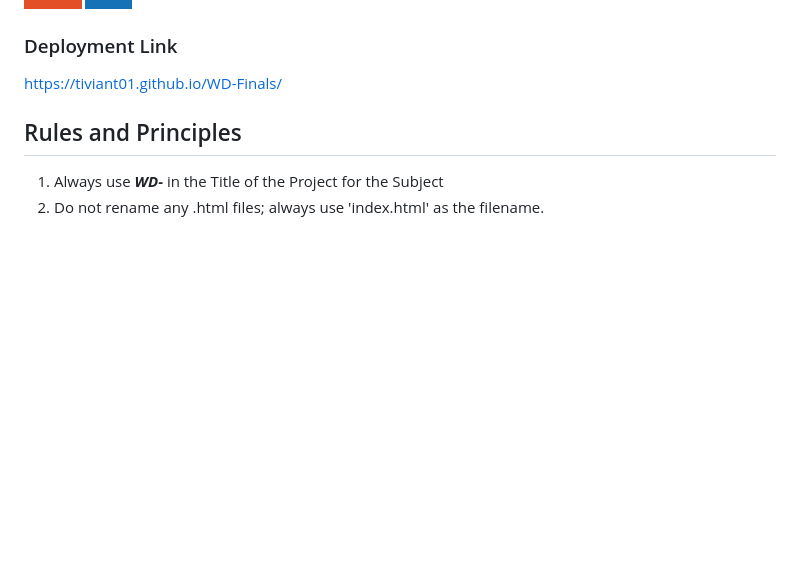
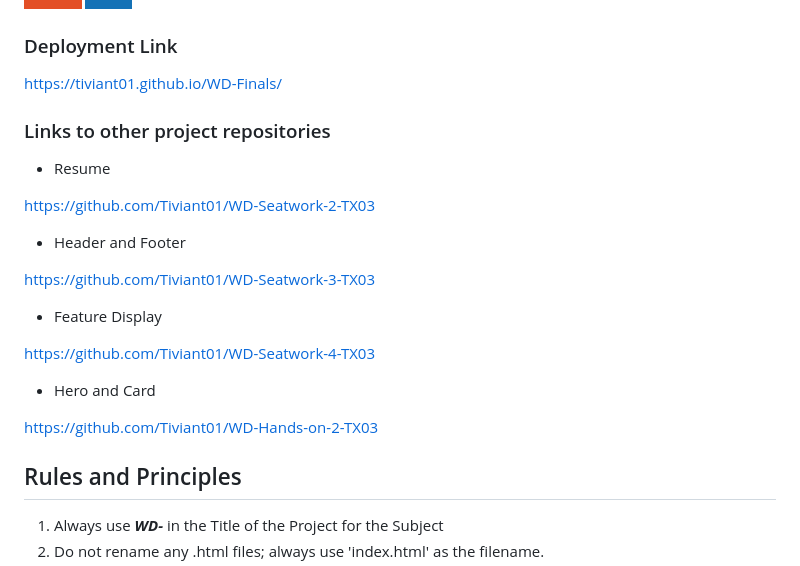
Before and after one commit to Tiviant01/WD-Finals, a Markdown page: readme.md, the part around one of its changes. Drawn GitHub-style; badges without logos; blank space fills up the shorter version.

Commit message:
docs:(read me): added links to repos of past projects

```diff
--- a/readme.md
+++ b/readme.md
@@ -87,6 +94,22 @@ This project uses HTML AND CSS. HTML was used to put together the partt of the w
 ### Deployment Link
 https://tiviant01.github.io/WD-Finals/
 
+### Links to other project repositories
+- Resume
+
+https://github.com/Tiviant01/WD-Seatwork-2-TX03
+
+- Header and Footer
+
+https://github.com/Tiviant01/WD-Seatwork-3-TX03
+
+- Feature Display
+
+https://github.com/Tiviant01/WD-Seatwork-4-TX03
+
+- Hero and Card
+
+https://github.com/Tiviant01/WD-Hands-on-2-TX03
 
 ## Rules and Principles
 1. Always use ***WD-*** in the Title of the Project for the Subject
```
Also changed, not shown: other parts of readme.md (+7 -0 lines).
